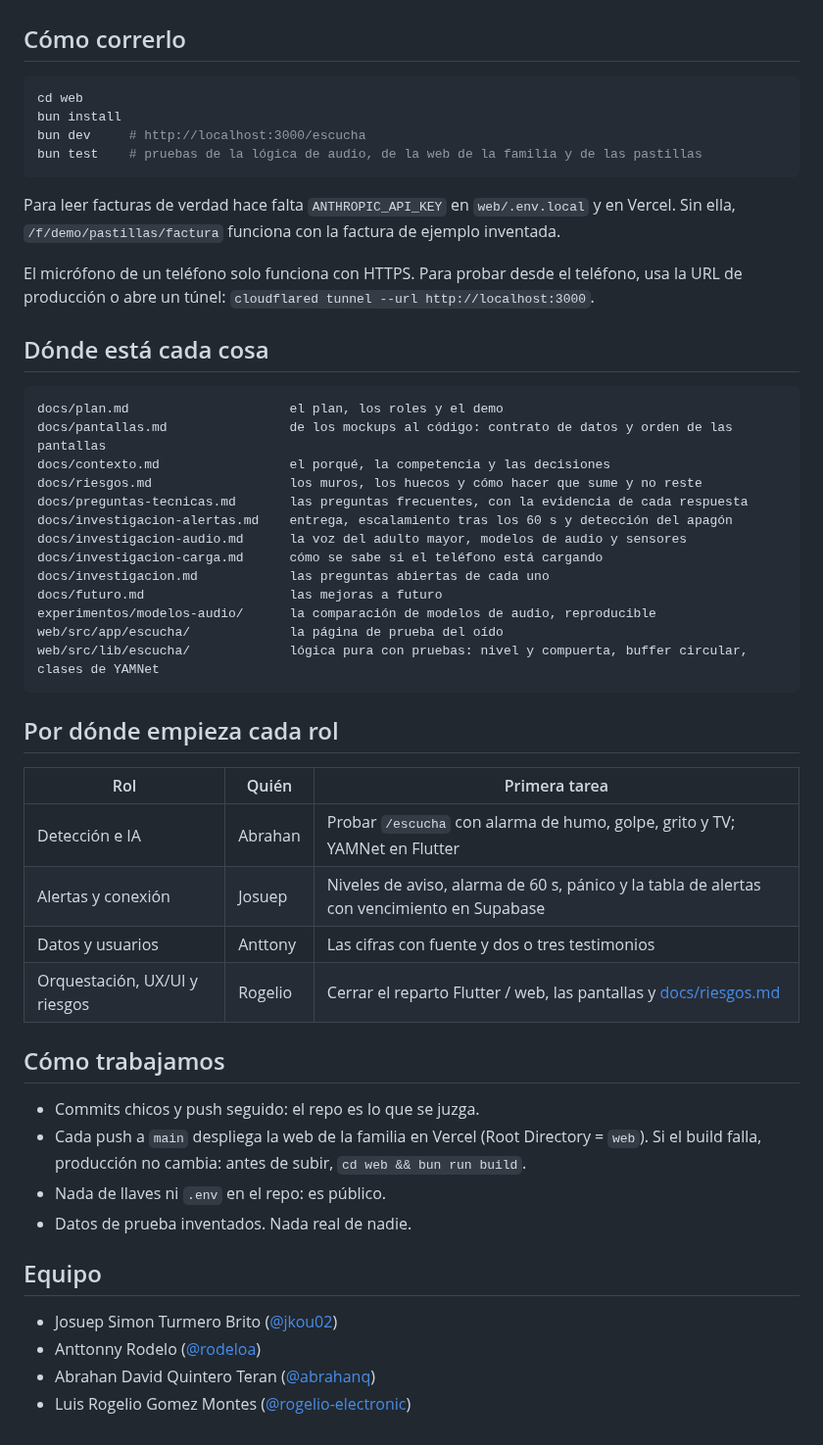
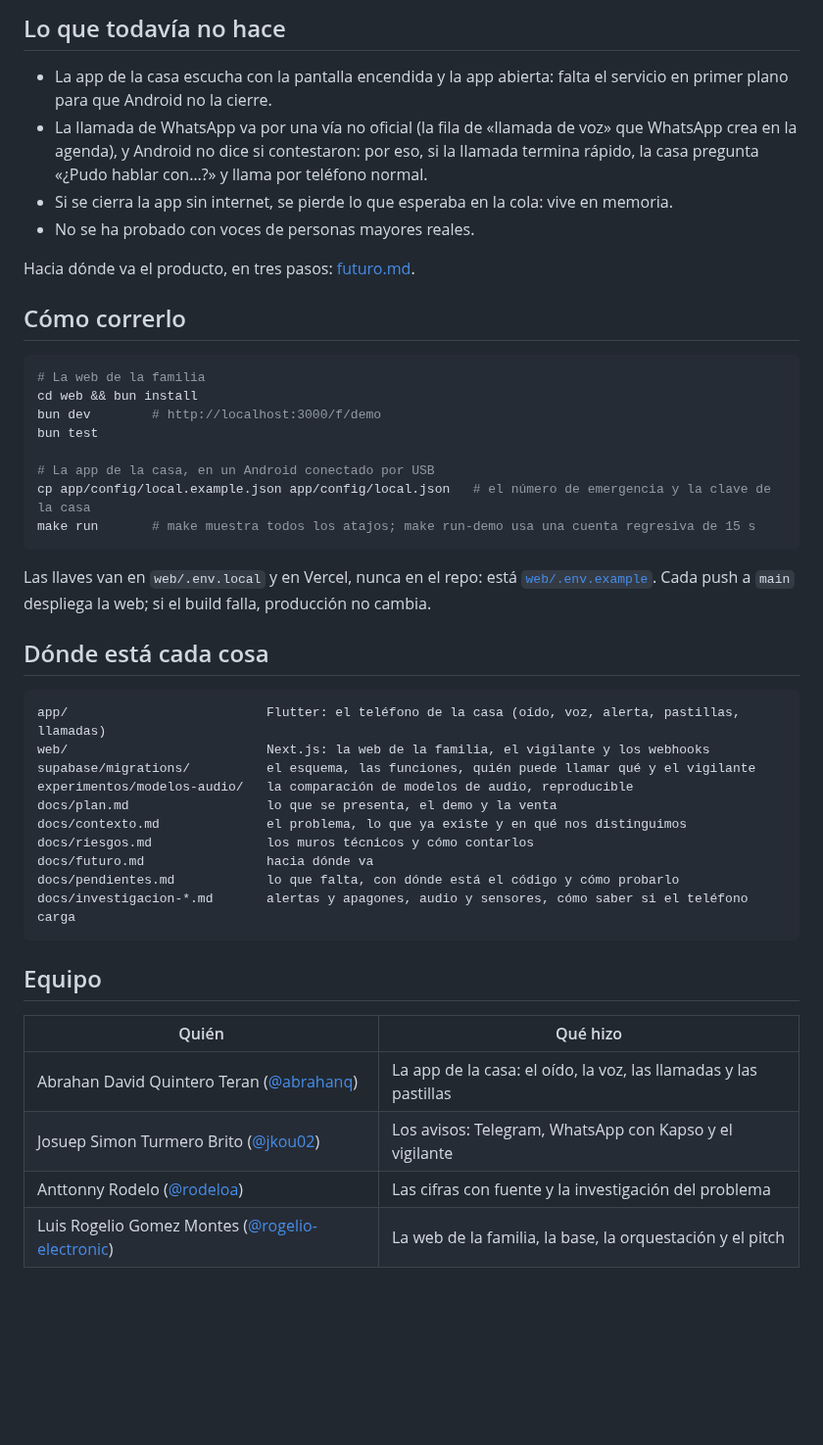
Before and after one commit to platanus-hack/platanus-hack-26-ve-team-25, a Markdown page: README.md, the part around one of its changes. Shown at 98% size. Drawn GitHub-style; blank space fills up the shorter version.

````diff
--- a/README.md
+++ b/README.md
@@ -69,57 +98,52 @@ latido periódico ───────────────────► s
+## Lo que todavía no hace
+
+- La app de la casa escucha con la pantalla encendida y la app abierta: falta el servicio en
+  primer plano para que Android no la cierre.
+- La llamada de WhatsApp va por una vía no oficial (la fila de «llamada de voz» que WhatsApp crea
+  en la agenda), y Android no dice si contestaron: por eso, si la llamada termina rápido, la casa
+  pregunta «¿Pudo hablar con…?» y llama por teléfono normal.
+- Si se cierra la app sin internet, se pierde lo que esperaba en la cola: vive en memoria.
+- No se ha probado con voces de personas mayores reales.
+
+Hacia dónde va el producto, en tres pasos: [futuro.md](docs/futuro.md#hacia-dónde-va).
 
 ## Cómo correrlo
 
 ```bash
-cd web
-bun install
-bun dev     # http://localhost:3000/escucha
-bun test    # pruebas de la lógica de audio, de la web de la familia y de las pastillas
+# La web de la familia
+cd web && bun install
+bun dev        # http://localhost:3000/f/demo
+bun test
+
+# La app de la casa, en un Android conectado por USB
+cp app/config/local.example.json app/config/local.json   # el número de emergencia y la clave de la casa
+make run       # make muestra todos los atajos; make run-demo usa una cuenta regresiva de 15 s
 ```
 
-Para leer facturas de verdad hace falta `ANTHROPIC_API_KEY` en `web/.env.local` y en Vercel. Sin
-ella, `/f/demo/pastillas/factura` funciona con la factura de ejemplo inventada.
-
-El micrófono de un teléfono solo funciona con HTTPS. Para probar desde el teléfono, usa la URL de
-producción o abre un túnel: `cloudflared tunnel --url http://localhost:3000`.
+Las llaves van en `web/.env.local` y en Vercel, nunca en el repo: está
+[`web/.env.example`](web/.env.example). Cada push a `main` despliega la web; si el build falla,
+producción no cambia.
 
 ## Dónde está cada cosa
 
 ```text
-docs/plan.md                     el plan, los roles y el demo
-docs/pantallas.md                de los mockups al código: contrato de datos y orden de las pantallas
-docs/contexto.md                 el porqué, la competencia y las decisiones
-docs/riesgos.md                  los muros, los huecos y cómo hacer que sume y no reste
-docs/preguntas-tecnicas.md       las preguntas frecuentes, con la evidencia de cada respuesta
-docs/investigacion-alertas.md    entrega, escalamiento tras los 60 s y detección del apagón
-docs/investigacion-audio.md      la voz del adulto mayor, modelos de audio y sensores
-docs/investigacion-carga.md      cómo se sabe si el teléfono está cargando
-docs/investigacion.md            las preguntas abiertas de cada uno
-docs/futuro.md                   las mejoras a futuro
-experimentos/modelos-audio/      la comparación de modelos de audio, reproducible
-web/src/app/escucha/             la página de prueba del oído
-web/src/lib/escucha/             lógica pura con pruebas: nivel y compuerta, buffer circular, clases de YAMNet
+app/                          Flutter: el teléfono de la casa (oído, voz, alerta, pastillas, llamadas)
+web/                          Next.js: la web de la familia, el vigilante y los webhooks
+supabase/migrations/          el esquema, las funciones, quién puede llamar qué y el vigilante
+experimentos/modelos-audio/   la comparación de modelos de audio, reproducible
+docs/plan.md                  lo que se presenta, el demo y la venta
+docs/contexto.md              el problema, lo que ya existe y en qué nos distinguimos
+docs/riesgos.md               los muros técnicos y cómo contarlos
+docs/futuro.md                hacia dónde va
+docs/pendientes.md            lo que falta, con dónde está el código y cómo probarlo
+docs/investigacion-*.md       alertas y apagones, audio y sensores, cómo saber si el teléfono carga
 ```
-
-## Por dónde empieza cada rol
-
-| Rol | Quién | Primera tarea |
-|---|---|---|
-| Detección e IA | Abrahan | Probar `/escucha` con alarma de humo, golpe, grito y TV; YAMNet en Flutter |
-| Alertas y conexión | Josuep | Niveles de aviso, alarma de 60 s, pánico y la tabla de alertas con vencimiento en Supabase |
-| Datos y usuarios | Anttony | Las cifras con fuente y dos o tres testimonios |
-| Orquestación, UX/UI y riesgos | Rogelio | Cerrar el reparto Flutter / web, las pantallas y [docs/riesgos.md](docs/riesgos.md) |
-
-## Cómo trabajamos
-
-- Commits chicos y push seguido: el repo es lo que se juzga.
-- Cada push a `main` despliega la web de la familia en Vercel (Root Directory = `web`). Si el build
-  falla, producción no cambia: antes de subir, `cd web && bun run build`.
-- Nada de llaves ni `.env` en el repo: es público.
-- Datos de prueba inventados. Nada real de nadie.
 
 ## Equipo
 
-- Josuep Simon Turmero Brito ([@jkou02](https://github.com/jkou02))
-- Anttonny Rodelo ([@rodeloa](https://github.com/rodeloa))
-- Abrahan David Quintero Teran ([@abrahanq](https://github.com/abrahanq))
-- Luis Rogelio Gomez Montes ([@rogelio-electronic](https://github.com/rogelio-electronic))
+| Quién | Qué hizo |
+|---|---|
+| Abrahan David Quintero Teran ([@abrahanq](https://github.com/abrahanq)) | La app de la casa: el oído, la voz, las llamadas y las pastillas |
+| Josuep Simon Turmero Brito ([@jkou02](https://github.com/jkou02)) | Los avisos: Telegram, WhatsApp con Kapso y el vigilante |
+| Anttonny Rodelo ([@rodeloa](https://github.com/rodeloa)) | Las cifras con fuente y la investigación del problema |
+| Luis Rogelio Gomez Montes ([@rogelio-electronic](https://github.com/rogelio-electronic)) | La web de la familia, la base, la orquestación y el pitch |
````
Also changed, not shown: other parts of README.md (+85 -56 lines).
